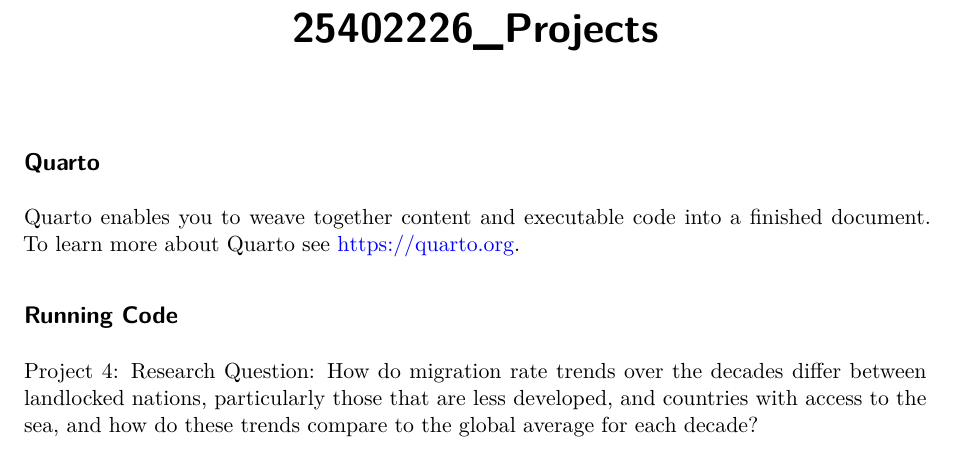
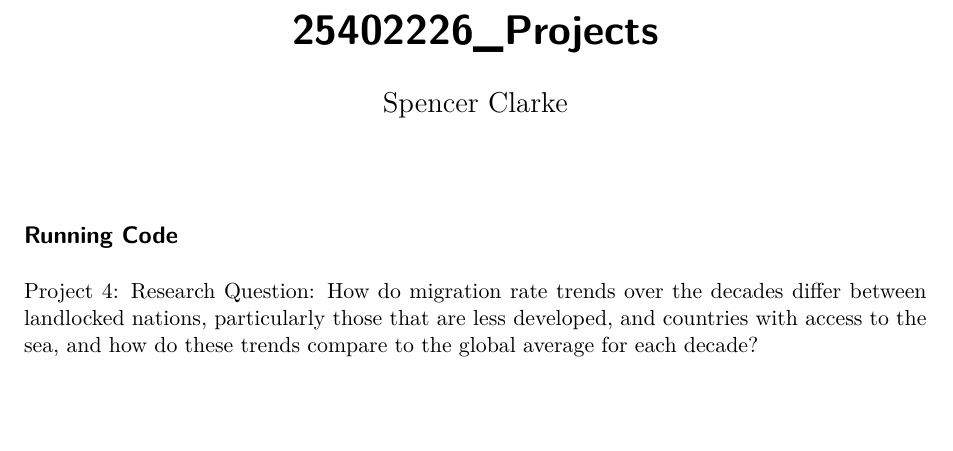
Before and after one commit to spencerclarke23/Data-Analytics-Project, a Quarto document (EDA Report Code.qmd): part of page 1 of 2 before the commit and part of page 1 of 3 after it, cut so that both start at the same text, the shorter picture padded with empty space. Rendered offline with R 4.5, knitr and Pandoc in place of Quarto, then LaTeX, with nearby package versions; some code elsewhere in the file could not run offline.

Commit message:
Update EDA Report Code.qmd

```diff
--- a/EDA Report Code.qmd
+++ b/EDA Report Code.qmd
@@ -1,5 +1,6 @@
 ---
 title: "25402226_Projects"
+author: Spencer Clarke
 format: pdf
 editor: visual
 echo: FALSE
@@ -7,9 +8,7 @@ warning: FALSE
 message: FALSE
 ---
 
-## Quarto
 
-Quarto enables you to weave together content and executable code into a finished document. To learn more about Quarto see <https://quarto.org>.
 
 ## Running Code
 
```
